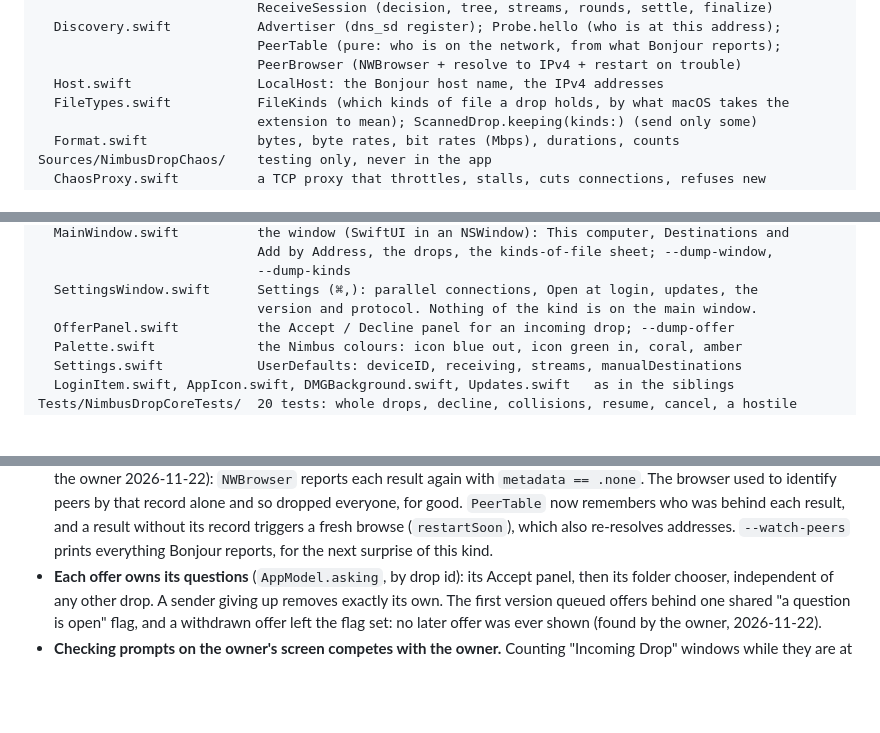
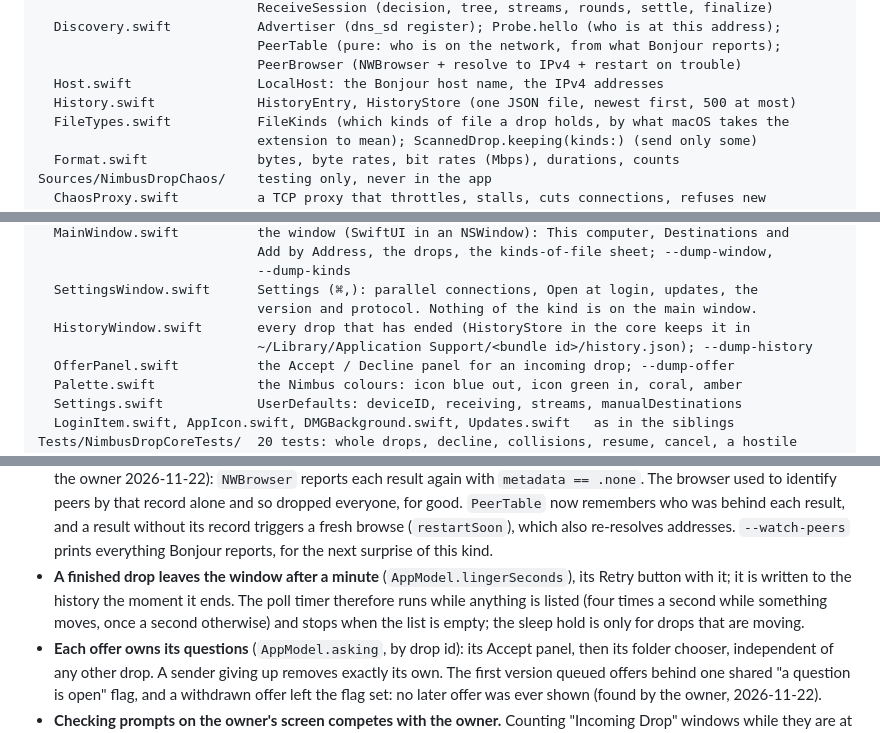
Before and after one commit to njoubert/nimbus-drop, a Markdown page: CLAUDE.md, 3 parts joined by grey strips. Drawn GitHub-style; blank space fills up the shorter version.

```diff
--- a/CLAUDE.md
+++ b/CLAUDE.md
@@ -76,6 +76,7 @@ Sources/NimbusDropCore/     the engine; no AppKit. The tests drive it over loopb
                             PeerTable (pure: who is on the network, from what Bonjour reports);
                             PeerBrowser (NWBrowser + resolve to IPv4 + restart on trouble)
   Host.swift                LocalHost: the Bonjour host name, the IPv4 addresses
+  History.swift             HistoryEntry, HistoryStore (one JSON file, newest first, 500 at most)
   FileTypes.swift           FileKinds (which kinds of file a drop holds, by what macOS takes the
                             extension to mean); ScannedDrop.keeping(kinds:) (send only some)
   Format.swift              bytes, byte rates, bit rates (Mbps), durations, counts
@@ -99,6 +100,8 @@ Sources/NimbusDrop/         the app
                             --dump-kinds
   SettingsWindow.swift      Settings (⌘,): parallel connections, Open at login, updates, the
                             version and protocol. Nothing of the kind is on the main window.
+  HistoryWindow.swift       every drop that has ended (HistoryStore in the core keeps it in
+                            ~/Library/Application Support/<bundle id>/history.json); --dump-history
   OfferPanel.swift          the Accept / Decline panel for an incoming drop; --dump-offer
   Palette.swift             the Nimbus colours: icon blue out, icon green in, coral, amber
   Settings.swift            UserDefaults: deviceID, receiving, streams, manualDestinations
@@ -286,6 +289,10 @@ change with `set { }`; triggers are `whenForwarded(bytes:)` (repeatable) and `af
   dropped everyone, for good. `PeerTable` now remembers who was behind each result, and a result
   without its record triggers a fresh browse (`restartSoon`), which also re-resolves addresses.
   `--watch-peers` prints everything Bonjour reports, for the next surprise of this kind.
+- **A finished drop leaves the window after a minute** (`AppModel.lingerSeconds`), its Retry
+  button with it; it is written to the history the moment it ends. The poll timer therefore
+  runs while anything is listed (four times a second while something moves, once a second
+  otherwise) and stops when the list is empty; the sleep hold is only for drops that are moving.
 - **Each offer owns its questions** (`AppModel.asking`, by drop id): its Accept panel, then its
   folder chooser, independent of any other drop. A sender giving up removes exactly its own. The
   first version queued offers behind one shared "a question is open" flag, and a withdrawn offer
```
Also changed, not shown: README.md (+7 -1 lines), docs/history.png (added), docs/settings.png, 9 other files.
